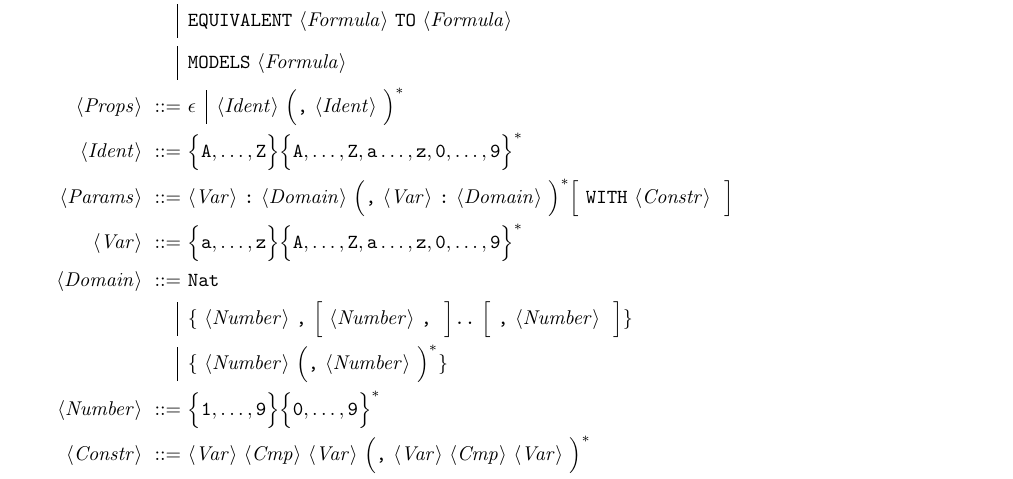
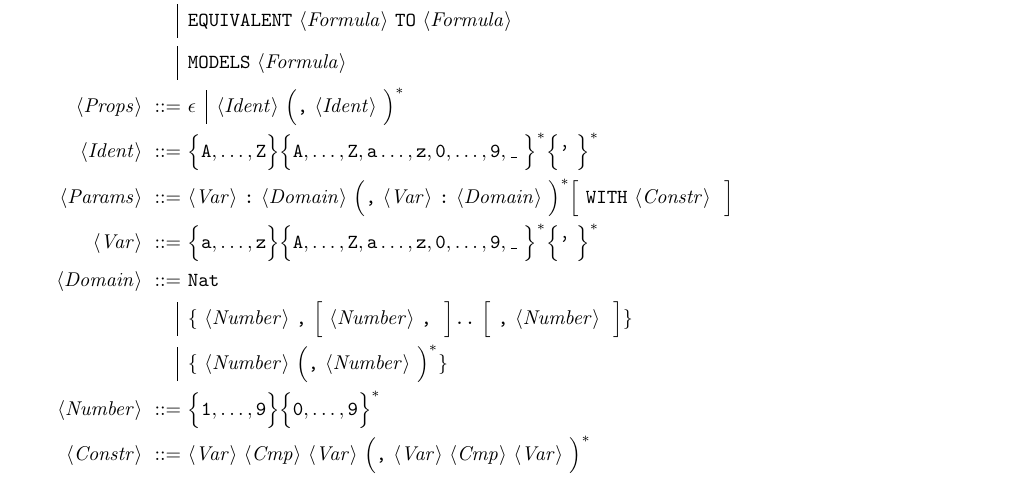
Before and after one commit to muldvarp/DiMo, a LaTeX document (doc/dimo.tex, which reads doc/version.tex): part of page 6 of 8, cut so that both start at the same text. Compiled offline with pdfLaTeX.

```diff
--- a/doc/dimo.tex
+++ b/doc/dimo.tex
@@ -322,10 +322,10 @@
                  \altn & \term{EQUIVALENT} \nonterm{Formula} \term{TO} \nonterm{Formula} \\
                  \altn & \term{MODELS} \nonterm{Formula} \\
 \nonterm{Props} ::=\ & \epsilon \altn \nonterm{Ident} \Big(\term{,} \nonterm{Ident}\Big)^* \\
-\nonterm{Ident} ::=\ & \enumset{\texttt{A},\ldots,\texttt{Z}}\enumset{\texttt{A},\ldots,\texttt{Z},\texttt{a}\ldots,\texttt{z},\texttt{0},\ldots,\texttt{9}}^* \\
+\nonterm{Ident} ::=\ & \enumset{\texttt{A},\ldots,\texttt{Z}}\enumset{\texttt{A},\ldots,\texttt{Z},\texttt{a}\ldots,\texttt{z},\texttt{0},\ldots,\texttt{9},\term{\_}}^*\enumset{\term{'}}^* \\
 \nonterm{Params} ::=\ & \nonterm{Var} \term{:} \nonterm{Domain} \Big( \term{,} \nonterm{Var} \term{:} \nonterm{Domain} \Big)^*
                            \optional{\term{WITH} \nonterm{Constr}} \\
-\nonterm{Var} ::=\ & \enumset{\texttt{a},\ldots,\texttt{z}}\enumset{\texttt{A},\ldots,\texttt{Z},\texttt{a}\ldots,\texttt{z},\texttt{0},\ldots,\texttt{9}}^* \\
+\nonterm{Var} ::=\ & \enumset{\texttt{a},\ldots,\texttt{z}}\enumset{\texttt{A},\ldots,\texttt{Z},\texttt{a}\ldots,\texttt{z},\texttt{0},\ldots,\texttt{9},\term{\_}}^*\enumset{\term{'}}^* \\
 \nonterm{Domain} ::=\ & \term{Nat} \\
                 \altn & \term{\{} \nonterm{Number} \term{,} \optional{\nonterm{Number} \term{,}} \term{..}
                                          \optional{\term{,} \nonterm{Number}} \term{\}} \\
--- a/doc/version.tex
+++ b/doc/version.tex
@@ -1 +1 @@
-\newcommand{\DiMoVersion}{0.2.1}
+\newcommand{\DiMoVersion}{0.2.2}
```
Also changed, not shown: doc/dimo.pdf (added), 2 other files.
